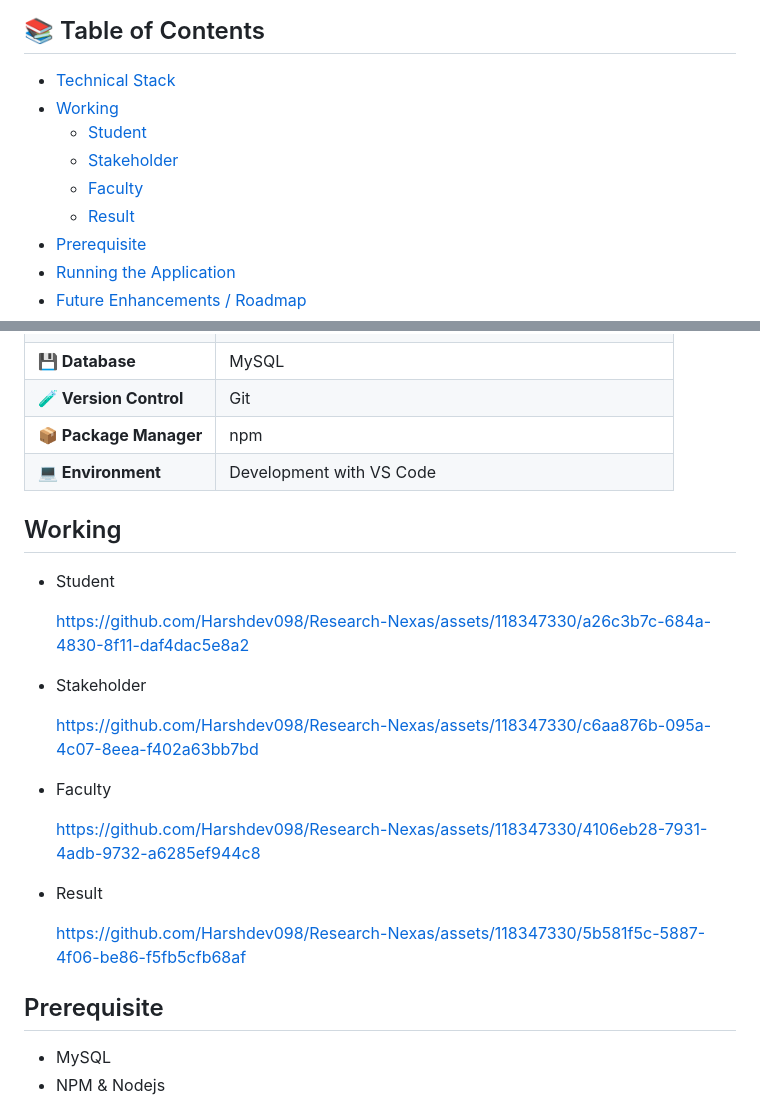
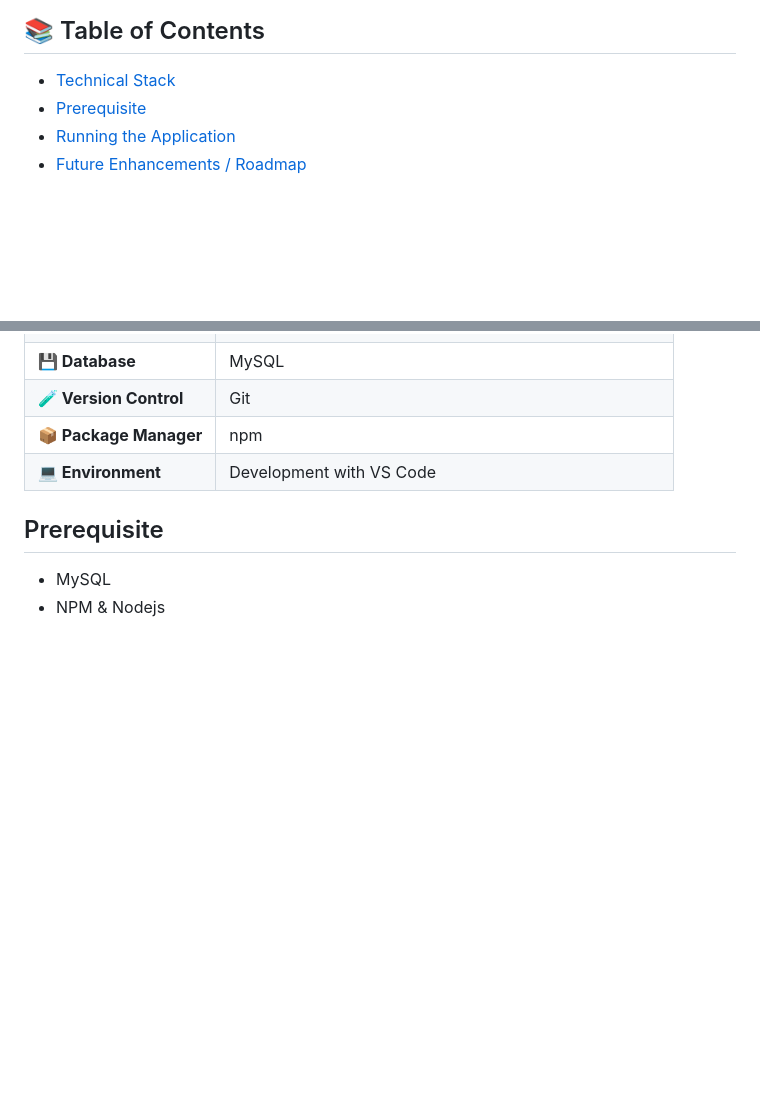
Before and after one commit to Harshdev098/Research-Nexas, a Markdown page: README.md, 2 parts joined by grey strips. GitHub-like rendering; blank space fills up the shorter version.

```diff
--- a/README.md
+++ b/README.md
@@ -59,11 +55,6 @@ Check the project structure here [Project Structure](PROJECT_STRUCTURE.md)
 ## 📚 Table of Contents
 
 - [Technical Stack](#teachnicalStack)
-- [Working](#working)
-  - [Student](#student)
-  - [Stakeholder](#stakeholder)
-  - [Faculty](#faculty)
-  - [Result](#result)
 - [Prerequisite](#prerequisite)
 - [Running the Application](#running-the-application)
 - [Future Enhancements / Roadmap](#featureEnhancementsRoadMap)
@@ -87,28 +78,6 @@ Check the project structure here [Project Structure](PROJECT_STRUCTURE.md)
 | **📦 Package Manager** | npm                                                 |
 | **💻 Environment**  | Development with VS Code                                |
 
-
-
-## Working
-<a name="student"></a>
-- Student
-
-  https://github.com/Harshdev098/Research-Nexas/assets/118347330/a26c3b7c-684a-4830-8f11-daf4dac5e8a2
-
-<a name="stakeholder"></a>
-- Stakeholder
-
-  https://github.com/Harshdev098/Research-Nexas/assets/118347330/c6aa876b-095a-4c07-8eea-f402a63bb7bd
-
-<a name="faculty"></a>
-- Faculty
-
-  https://github.com/Harshdev098/Research-Nexas/assets/118347330/4106eb28-7931-4adb-9732-a6285ef944c8
-
-<a name="result"></a>
-- Result
-
-  https://github.com/Harshdev098/Research-Nexas/assets/118347330/5b581f5c-5887-4f06-be86-f5fb5cfb68af
 
 
 ## Prerequisite
```
Also changed, not shown: other parts of README.md (+0 -4 lines).
